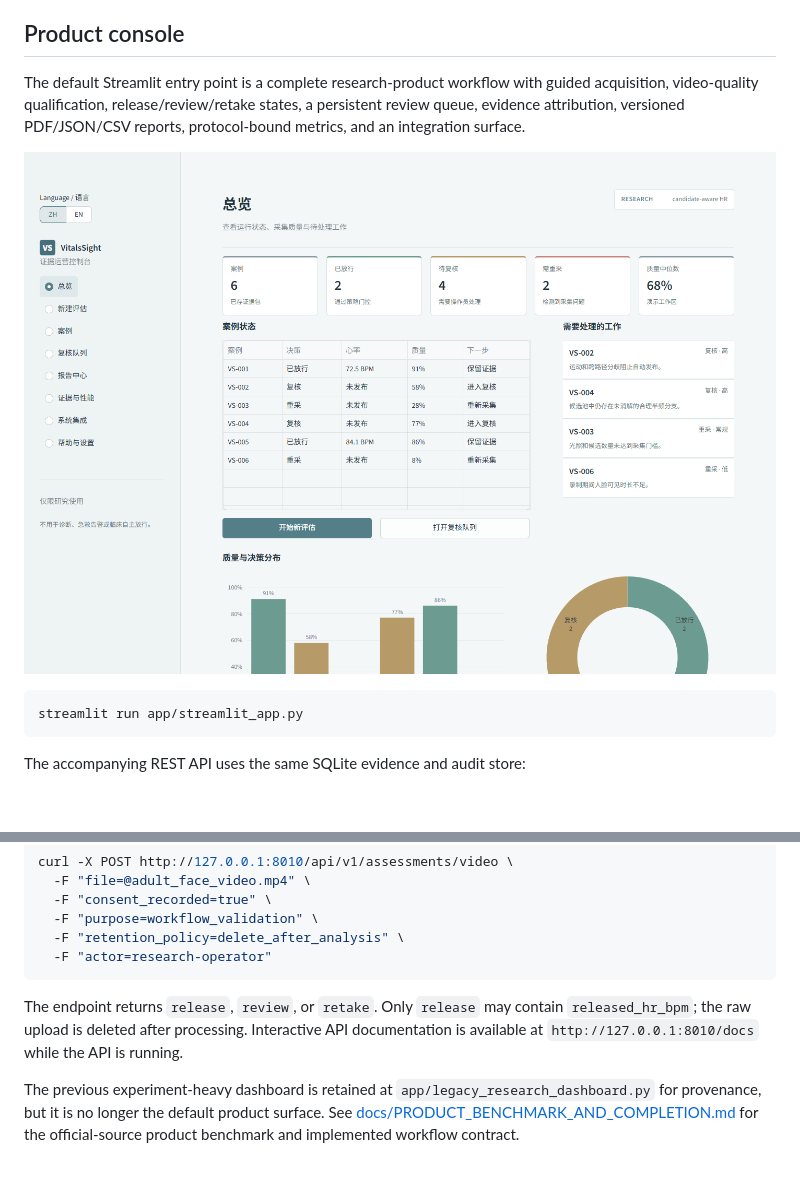
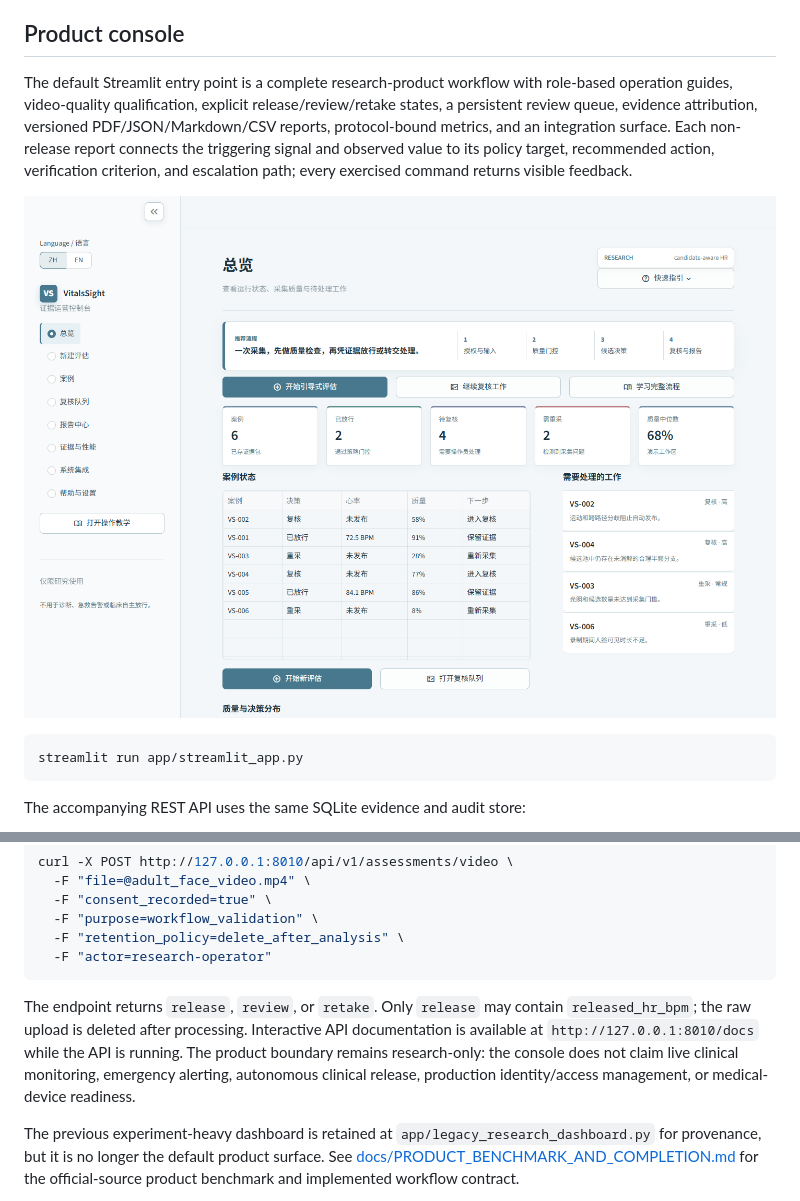
Before and after one commit to ShikiRyo1/VitalsSight-candidate-aware-rPPG, a Markdown page: README.md, 2 parts joined by grey strips. Drawn GitHub-style; pictures changed too: docs/assets/product-console-overview.png; blank space fills up the shorter version.

Commit message:
Polish VitalsSight workflow guidance and reports

````diff
--- a/README.md
+++ b/README.md
@@ -34,7 +34,7 @@ Optional deep-learning dependencies are listed in `requirements-deep.txt` and `r
 
 ## Product console
 
-The default Streamlit entry point is a complete research-product workflow with guided acquisition, video-quality qualification, release/review/retake states, a persistent review queue, evidence attribution, versioned PDF/JSON/CSV reports, protocol-bound metrics, and an integration surface.
+The default Streamlit entry point is a complete research-product workflow with role-based operation guides, video-quality qualification, explicit release/review/retake states, a persistent review queue, evidence attribution, versioned PDF/JSON/Markdown/CSV reports, protocol-bound metrics, and an integration surface. Each non-release report connects the triggering signal and observed value to its policy target, recommended action, verification criterion, and escalation path; every exercised command returns visible feedback.
 
 ![VitalsSight evidence operations console](docs/assets/product-console-overview.png)
 
@@ -59,7 +59,7 @@ curl -X POST http://127.0.0.1:8010/api/v1/assessments/video \
   -F "actor=research-operator"
 ```
 
-The endpoint returns `release`, `review`, or `retake`. Only `release` may contain `released_hr_bpm`; the raw upload is deleted after processing. Interactive API documentation is available at `http://127.0.0.1:8010/docs` while the API is running.
+The endpoint returns `release`, `review`, or `retake`. Only `release` may contain `released_hr_bpm`; the raw upload is deleted after processing. Interactive API documentation is available at `http://127.0.0.1:8010/docs` while the API is running. The product boundary remains research-only: the console does not claim live clinical monitoring, emergency alerting, autonomous clinical release, production identity/access management, or medical-device readiness.
 
 The previous experiment-heavy dashboard is retained at `app/legacy_research_dashboard.py` for provenance, but it is no longer the default product surface. See [docs/PRODUCT_BENCHMARK_AND_COMPLETION.md](docs/PRODUCT_BENCHMARK_AND_COMPLETION.md) for the official-source product benchmark and implemented workflow contract.
 
````
Also changed, not shown: docs/PRODUCT_BENCHMARK_AND_COMPLETION.md (+16 -10 lines), docs/PRODUCT_QA_REPORT.md (+17 -3 lines), 4 other files.
